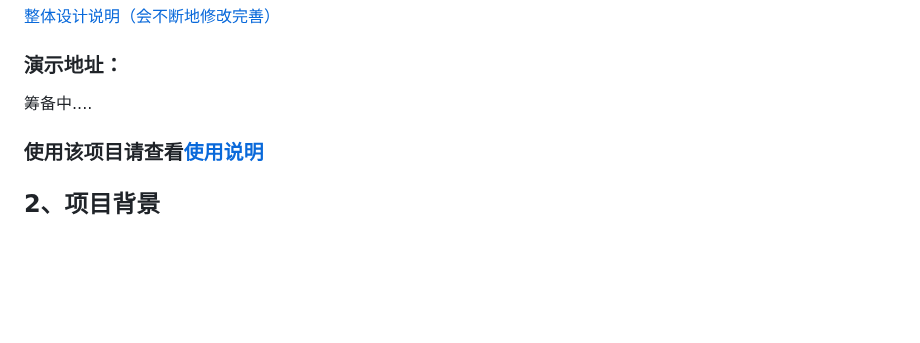
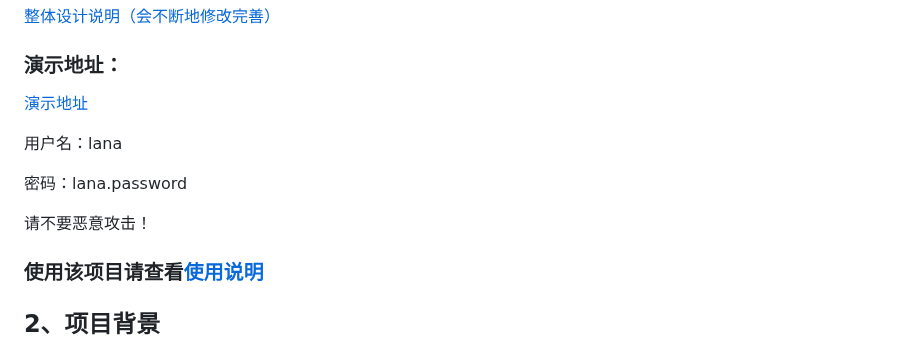
Before and after one commit to liuyulet/lana, a Markdown page: README.md, the part around the change. Rendered like a GitHub page; blank space fills up the shorter version.

```diff
--- a/README.md
+++ b/README.md
@@ -6,7 +6,13 @@
 
 ### 演示地址：
 
-筹备中....
+[演示地址](http://120.48.56.39:8081)
+
+用户名：lana
+
+密码：lana.password
+
+请不要恶意攻击！
 
 
 ### 使用该项目请查看[使用说明](https://github.com/liuyulet/lana/wiki)
```
